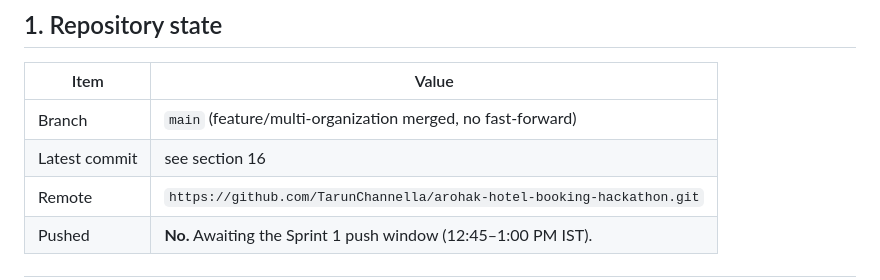
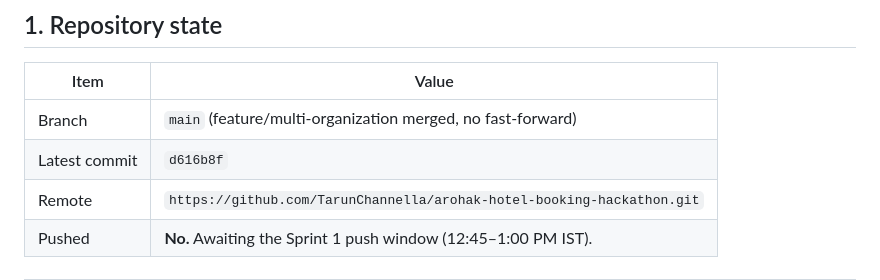
Before and after one commit to TarunChannella/arohak-hotel-booking-hackathon, a Markdown page: PROJECT_STATUS.md, the part around the change. Rendered like a GitHub page.

Commit message:
Record final commit hash
Co-Authored-By: Claude Opus 5 <noreply@anthropic.com>

```diff
--- a/PROJECT_STATUS.md
+++ b/PROJECT_STATUS.md
@@ -15,7 +15,7 @@
 | Item | Value |
 |---|---|
 | Branch | `main` (feature/multi-organization merged, no fast-forward) |
-| Latest commit | see section 16 |
+| Latest commit | `d616b8f` |
 | Remote | `https://github.com/TarunChannella/arohak-hotel-booking-hackathon.git` |
 | Pushed | **No.** Awaiting the Sprint 1 push window (12:45–1:00 PM IST). |
 
```
